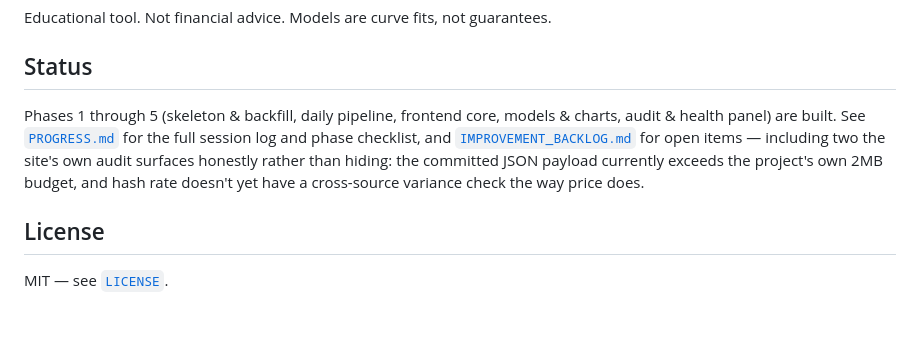
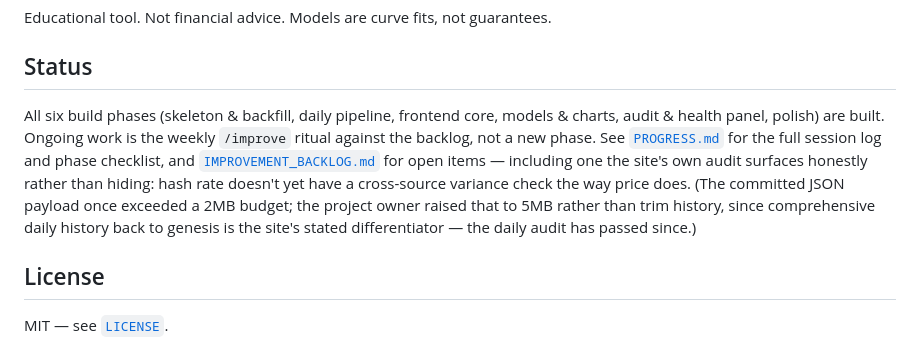
Before and after one commit to 0xfanbase/Bitcoin-Engine-Room, a Markdown page: README.md, the part around the change. GitHub-like rendering; blank space fills up the shorter version.

Commit message:
docs(readme): refresh Status section, stale since P6 completed
Said "Phases 1 through 5 ... are built" (all six completed 2026-07-09)
and cited the JSON payload budget as still-exceeded (raised 2MB->5MB the
same day; the daily audit has PASSed since, verified against the real
committed data/audit/latest.json). For a project whose stated
differentiator is "every number traceable" and "audits itself in
public," the front door misstating its own audit state is a real
inconsistency, not just a stale fact.

Found independently by both the Opus-5 and Fable-5 audits in a duo
code/UI/UX review; approved by the Fable-director triage.

```diff
--- a/README.md
+++ b/README.md
@@ -36,7 +36,7 @@ Educational tool. Not financial advice. Models are curve fits, not guarantees.
 
 ## Status
 
-Phases 1 through 5 (skeleton & backfill, daily pipeline, frontend core, models & charts, audit & health panel) are built. See [`PROGRESS.md`](PROGRESS.md) for the full session log and phase checklist, and [`IMPROVEMENT_BACKLOG.md`](IMPROVEMENT_BACKLOG.md) for open items — including two the site's own audit surfaces honestly rather than hiding: the committed JSON payload currently exceeds the project's own 2MB budget, and hash rate doesn't yet have a cross-source variance check the way price does.
+All six build phases (skeleton & backfill, daily pipeline, frontend core, models & charts, audit & health panel, polish) are built. Ongoing work is the weekly `/improve` ritual against the backlog, not a new phase. See [`PROGRESS.md`](PROGRESS.md) for the full session log and phase checklist, and [`IMPROVEMENT_BACKLOG.md`](IMPROVEMENT_BACKLOG.md) for open items — including one the site's own audit surfaces honestly rather than hiding: hash rate doesn't yet have a cross-source variance check the way price does. (The committed JSON payload once exceeded a 2MB budget; the project owner raised that to 5MB rather than trim history, since comprehensive daily history back to genesis is the site's stated differentiator — the daily audit has passed since.)
 
 ## License
 
```
